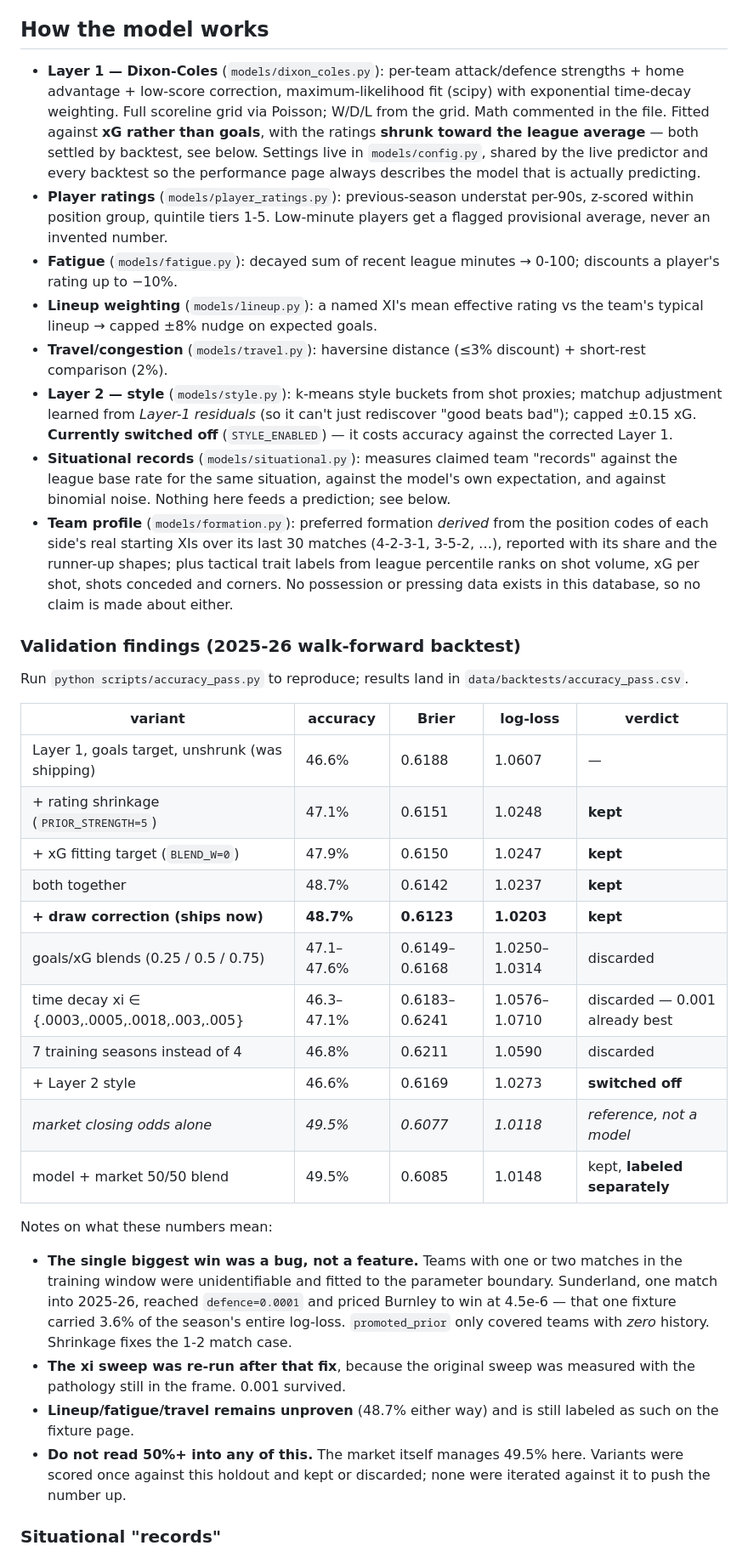
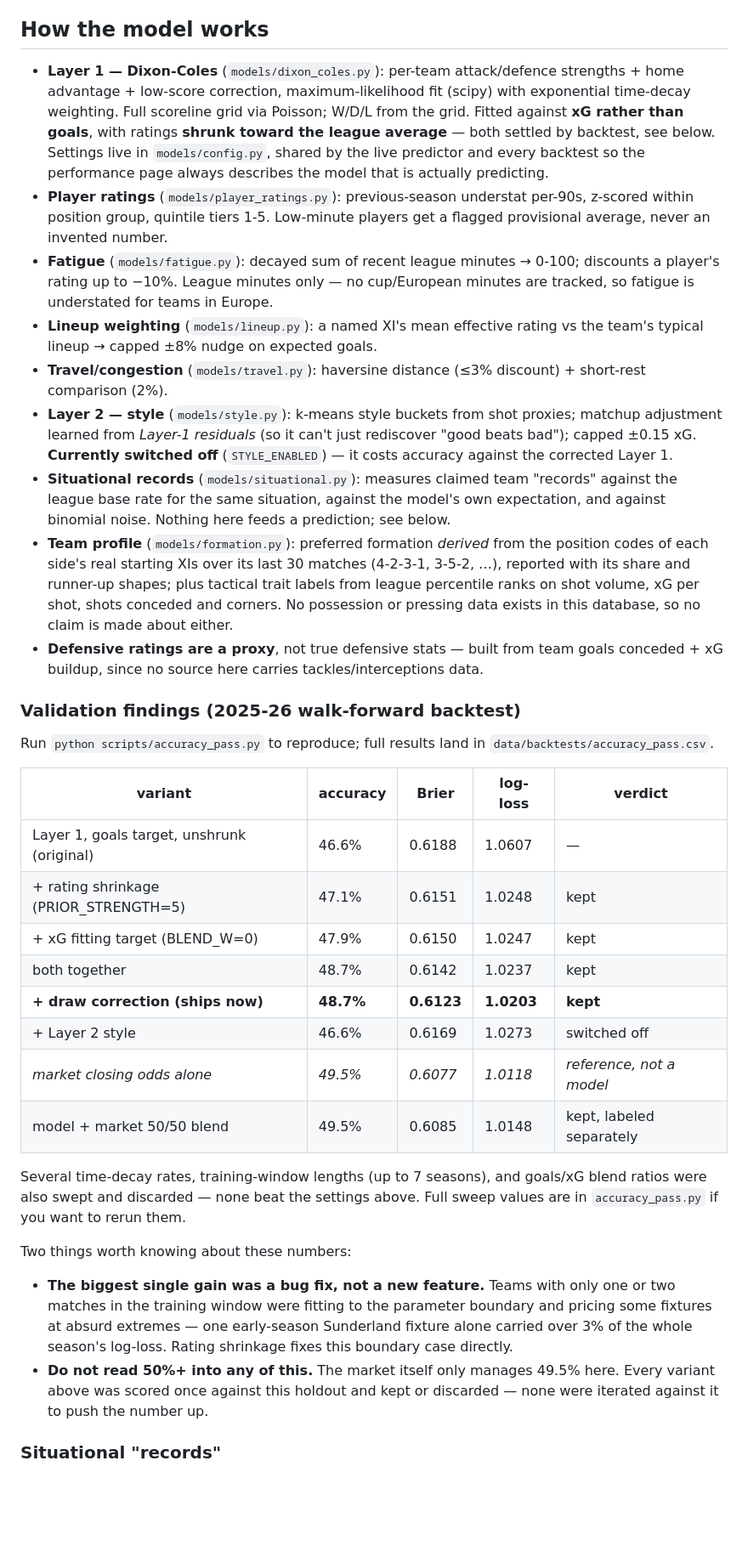
Before and after one commit to arjunchawla7/prem-predictor, a Markdown page: README.md, the part around one of its changes. Shown at 85% size. Rendered like a GitHub page; blank space fills up the shorter version.

```diff
--- a/README.md
+++ b/README.md
@@ -69,72 +52,37 @@ Without a key the odds pull skips gracefully and the UI says so.
 
 ## How the model works
 
-- **Layer 1 — Dixon-Coles** (`models/dixon_coles.py`): per-team attack/defence
-  strengths + home advantage + low-score correction, maximum-likelihood fit
-  (scipy) with exponential time-decay weighting. Full scoreline grid via
-  Poisson; W/D/L from the grid. Math commented in the file. Fitted against
-  **xG rather than goals**, with the ratings **shrunk toward the league
-  average** — both settled by backtest, see below. Settings live in
-  `models/config.py`, shared by the live predictor and every backtest so the
-  performance page always describes the model that is actually predicting.
-- **Player ratings** (`models/player_ratings.py`): previous-season understat
-  per-90s, z-scored within position group, quintile tiers 1-5. Low-minute
-  players get a flagged provisional average, never an invented number.
-- **Fatigue** (`models/fatigue.py`): decayed sum of recent league minutes →
-  0-100; discounts a player's rating up to −10%.
-- **Lineup weighting** (`models/lineup.py`): a named XI's mean effective
-  rating vs the team's typical lineup → capped ±8% nudge on expected goals.
-- **Travel/congestion** (`models/travel.py`): haversine distance (≤3%
-  discount) + short-rest comparison (2%).
-- **Layer 2 — style** (`models/style.py`): k-means style buckets from shot
-  proxies; matchup adjustment learned from *Layer-1 residuals* (so it can't
-  just rediscover "good beats bad"); capped ±0.15 xG. **Currently switched
-  off** (`STYLE_ENABLED`) — it costs accuracy against the corrected Layer 1.
-- **Situational records** (`models/situational.py`): measures claimed team
-  "records" against the league base rate for the same situation, against the
-  model's own expectation, and against binomial noise. Nothing here feeds a
-  prediction; see below.
-- **Team profile** (`models/formation.py`): preferred formation *derived*
-  from the position codes of each side's real starting XIs over its last 30
-  matches (4-2-3-1, 3-5-2, …), reported with its share and the runner-up
-  shapes; plus tactical trait labels from league percentile ranks on shot
-  volume, xG per shot, shots conceded and corners. No possession or pressing
-  data exists in this database, so no claim is made about either.
+- **Layer 1 — Dixon-Coles** (`models/dixon_coles.py`): per-team attack/defence strengths + home advantage + low-score correction, maximum-likelihood fit (scipy) with exponential time-decay weighting. Full scoreline grid via Poisson; W/D/L from the grid. Fitted against **xG rather than goals**, with ratings **shrunk toward the league average** — both settled by backtest, see below. Settings live in `models/config.py`, shared by the live predictor and every backtest so the performance page always describes the model that is actually predicting.
+- **Player ratings** (`models/player_ratings.py`): previous-season understat per-90s, z-scored within position group, quintile tiers 1-5. Low-minute players get a flagged provisional average, never an invented number.
+- **Fatigue** (`models/fatigue.py`): decayed sum of recent league minutes → 0-100; discounts a player's rating up to −10%. League minutes only — no cup/European minutes are tracked, so fatigue is understated for teams in Europe.
+- **Lineup weighting** (`models/lineup.py`): a named XI's mean effective rating vs the team's typical lineup → capped ±8% nudge on expected goals.
+- **Travel/congestion** (`models/travel.py`): haversine distance (≤3% discount) + short-rest comparison (2%).
+- **Layer 2 — style** (`models/style.py`): k-means style buckets from shot proxies; matchup adjustment learned from *Layer-1 residuals* (so it can't just rediscover "good beats bad"); capped ±0.15 xG. **Currently switched off** (`STYLE_ENABLED`) — it costs accuracy against the corrected Layer 1.
+- **Situational records** (`models/situational.py`): measures claimed team "records" against the league base rate for the same situation, against the model's own expectation, and against binomial noise. Nothing here feeds a prediction; see below.
+- **Team profile** (`models/formation.py`): preferred formation *derived* from the position codes of each side's real starting XIs over its last 30 matches (4-2-3-1, 3-5-2, …), reported with its share and runner-up shapes; plus tactical trait labels from league percentile ranks on shot volume, xG per shot, shots conceded and corners. No possession or pressing data exists in this database, so no claim is made about either.
+- **Defensive ratings are a proxy**, not true defensive stats — built from team goals conceded + xG buildup, since no source here carries tackles/interceptions data.
 
 ### Validation findings (2025-26 walk-forward backtest)
 
-Run `python scripts/accuracy_pass.py` to reproduce; results land in
-`data/backtests/accuracy_pass.csv`.
+Run `python scripts/accuracy_pass.py` to reproduce; full results land in `data/backtests/accuracy_pass.csv`.
 
 | variant | accuracy | Brier | log-loss | verdict |
 |---|---|---|---|---|
-| Layer 1, goals target, unshrunk (was shipping) | 46.6% | 0.6188 | 1.0607 | — |
-| + rating shrinkage (`PRIOR_STRENGTH=5`) | 47.1% | 0.6151 | 1.0248 | **kept** |
-| + xG fitting target (`BLEND_W=0`) | 47.9% | 0.6150 | 1.0247 | **kept** |
-| both together | 48.7% | 0.6142 | 1.0237 | **kept** |
+| Layer 1, goals target, unshrunk (original) | 46.6% | 0.6188 | 1.0607 | — |
+| + rating shrinkage (PRIOR_STRENGTH=5) | 47.1% | 0.6151 | 1.0248 | kept |
+| + xG fitting target (BLEND_W=0) | 47.9% | 0.6150 | 1.0247 | kept |
+| both together | 48.7% | 0.6142 | 1.0237 | kept |
 | **+ draw correction (ships now)** | **48.7%** | **0.6123** | **1.0203** | **kept** |
-| goals/xG blends (0.25 / 0.5 / 0.75) | 47.1–47.6% | 0.6149–0.6168 | 1.0250–1.0314 | discarded |
-| time decay xi ∈ {.0003,.0005,.0018,.003,.005} | 46.3–47.1% | 0.6183–0.6241 | 1.0576–1.0710 | discarded — 0.001 already best |
-| 7 training seasons instead of 4 | 46.8% | 0.6211 | 1.0590 | discarded |
-| + Layer 2 style | 46.6% | 0.6169 | 1.0273 | **switched off** |
+| + Layer 2 style | 46.6% | 0.6169 | 1.0273 | switched off |
 | *market closing odds alone* | *49.5%* | *0.6077* | *1.0118* | *reference, not a model* |
-| model + market 50/50 blend | 49.5% | 0.6085 | 1.0148 | kept, **labeled separately** |
+| model + market 50/50 blend | 49.5% | 0.6085 | 1.0148 | kept, labeled separately |
 
-Notes on what these numbers mean:
+Several time-decay rates, training-window lengths (up to 7 seasons), and goals/xG blend ratios were also swept and discarded — none beat the settings above. Full sweep values are in `accuracy_pass.py` if you want to rerun them.
 
-- **The single biggest win was a bug, not a feature.** Teams with one or two
-  matches in the training window were unidentifiable and fitted to the
-  parameter boundary. Sunderland, one match into 2025-26, reached
-  `defence=0.0001` and priced Burnley to win at 4.5e-6 — that one fixture
-  carried 3.6% of the season's entire log-loss. `promoted_prior` only covered
-  teams with *zero* history. Shrinkage fixes the 1-2 match case.
-- **The xi sweep was re-run after that fix**, because the original sweep was
-  measured with the pathology still in the frame. 0.001 survived.
-- **Lineup/fatigue/travel remains unproven** (48.7% either way) and is still
-  labeled as such on the fixture page.
-- **Do not read 50%+ into any of this.** The market itself manages 49.5% here.
-  Variants were scored once against this holdout and kept or discarded; none
-  were iterated against it to push the number up.
+Two things worth knowing about these numbers:
+
+- **The biggest single gain was a bug fix, not a new feature.** Teams with only one or two matches in the training window were fitting to the parameter boundary and pricing some fixtures at absurd extremes — one early-season Sunderland fixture alone carried over 3% of the whole season's log-loss. Rating shrinkage fixes this boundary case directly.
+- **Do not read 50%+ into any of this.** The market itself only manages 49.5% here. Every variant above was scored once against this holdout and kept or discarded — none were iterated against it to push the number up.
 
 ### Situational "records"
 
```
Also changed, not shown: other parts of README.md (+35 -117 lines).
